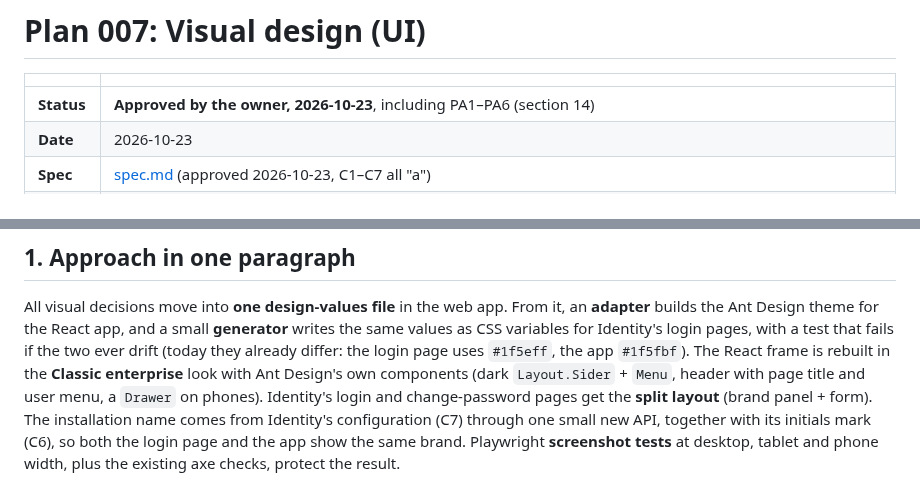
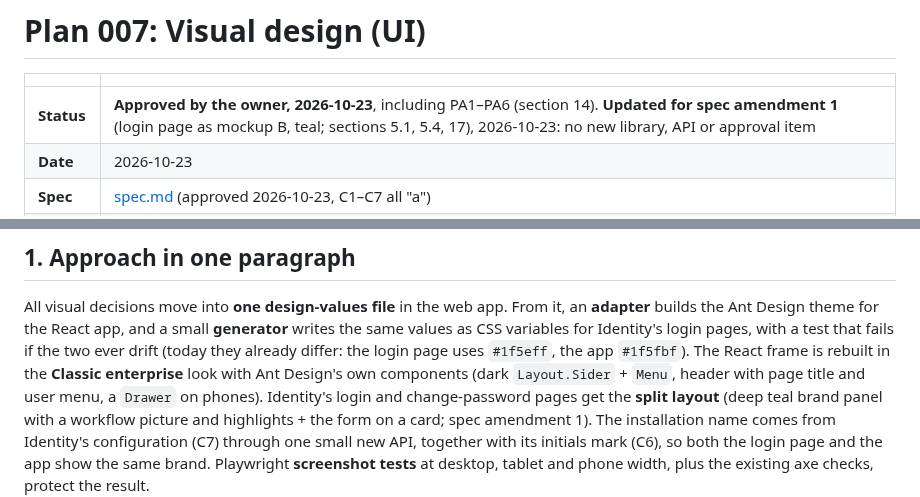
Before and after one commit to mohshacopilot/flowza, a Markdown page: specs/007-visual-design/plan.md, 2 parts joined by grey strips. Drawn GitHub-style.

```diff
--- a/specs/007-visual-design/plan.md
+++ b/specs/007-visual-design/plan.md
@@ -2,7 +2,7 @@
 
 | | |
 |---|---|
-| **Status** | **Approved by the owner, 2026-10-23**, including PA1–PA6 (section 14) |
+| **Status** | **Approved by the owner, 2026-10-23**, including PA1–PA6 (section 14). **Updated for spec amendment 1** (login page as mockup B, teal; sections 5.1, 5.4, 17), 2026-10-23: no new library, API or approval item |
 | **Date** | 2026-10-23 |
 | **Spec** | [spec.md](spec.md) (approved 2026-10-23, C1–C7 all "a") |
 | **Inputs** | [UI design discussion](../../docs/discussions/ui-design.md) (U1–U12, design notes in section 7), [tech discussion](../../docs/discussions/tech-discussion.md) T10 (Ant Design theme tokens, FE4), [plan 001](../001-platform-foundation/plan.md) sections 5, 10, 12, [CLAUDE.md](../../CLAUDE.md) |
@@ -18,7 +18,8 @@ Design theme for the React app, and a small **generator** writes the same values
 login pages, with a test that fails if the two ever drift (today they already differ: the login page uses
 `#1f5eff`, the app `#1f5fbf`). The React frame is rebuilt in the **Classic enterprise** look with Ant Design's own
 components (dark `Layout.Sider` + `Menu`, header with page title and user menu, a `Drawer` on phones). Identity's
-login and change-password pages get the **split layout** (brand panel + form). The installation name comes from
+login and change-password pages get the **split layout** (deep teal brand panel with a workflow picture and
+highlights + the form on a card; spec amendment 1). The installation name comes from
 Identity's configuration (C7) through one small new API, together with its initials mark (C6), so both the login
 page and the app show the same brand. Playwright **screenshot tests** at desktop, tablet and phone width, plus the
 existing axe checks, protect the result.
```
Also changed, not shown: other parts of specs/007-visual-design/plan.md (+39 -18 lines), specs/007-visual-design/spec.md (+2 -2 lines), specs/007-visual-design/tasks.md (+17 -2 lines).
